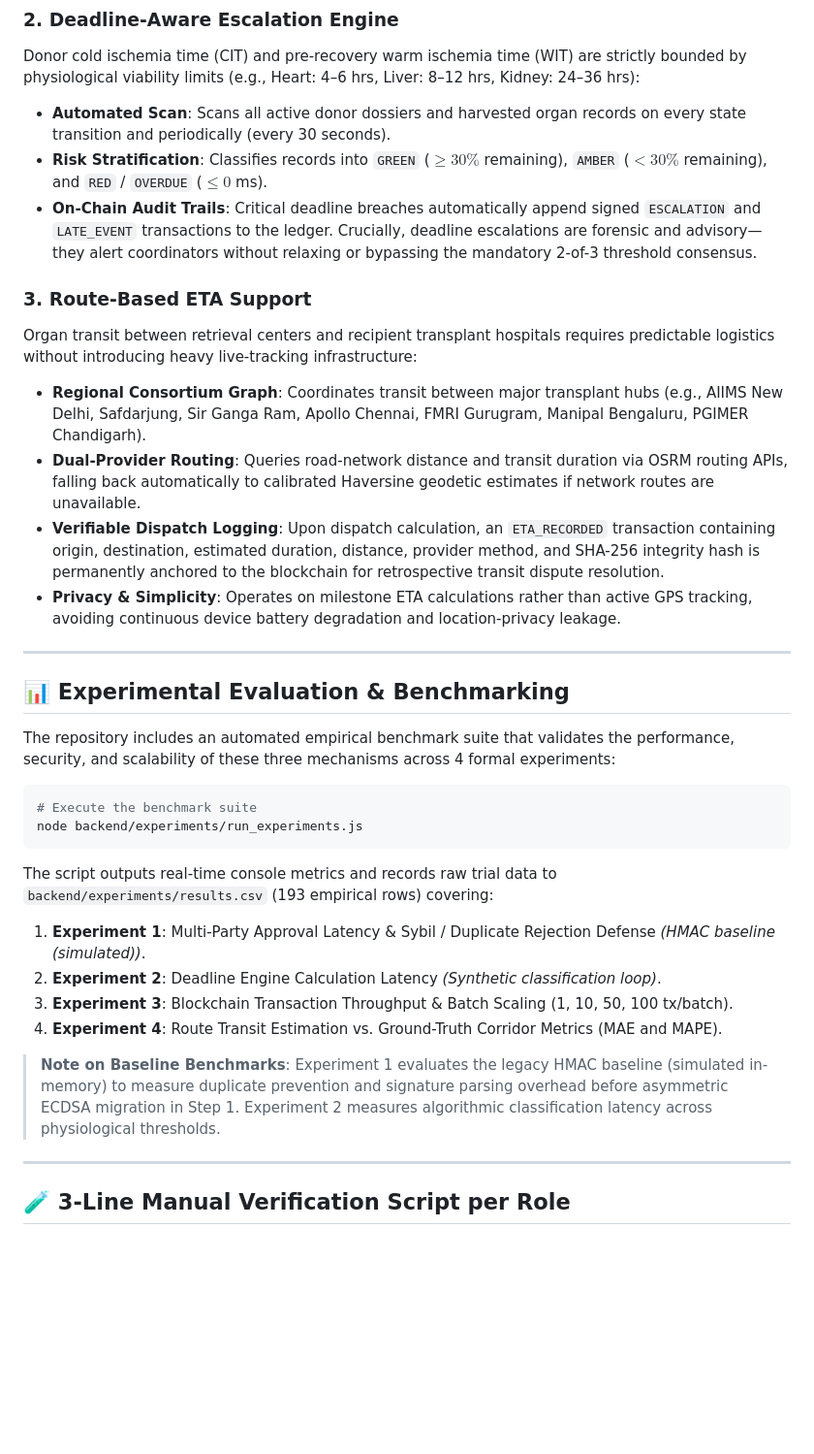
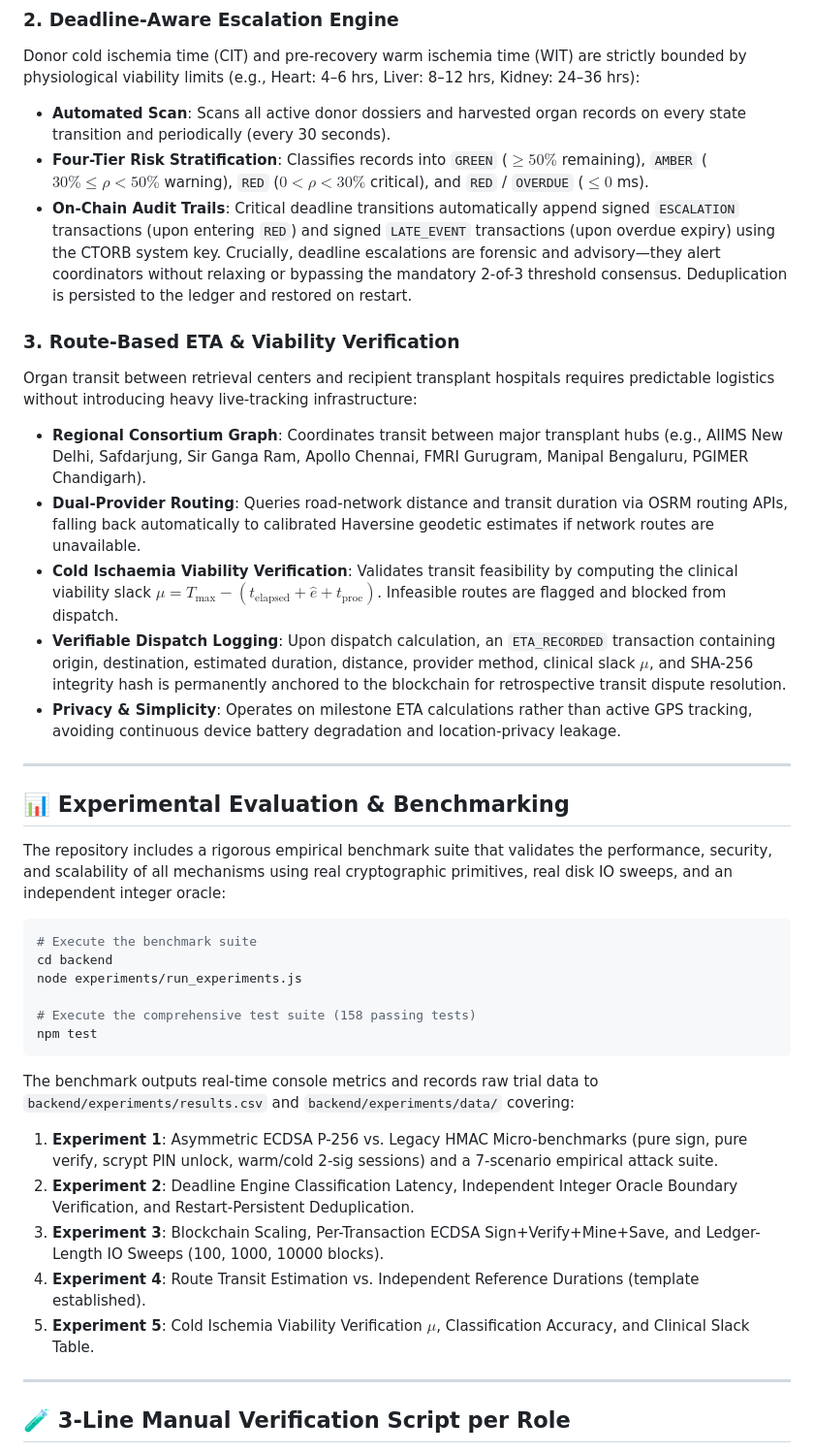
Before and after one commit to Cafi9219/MediChain, a Markdown page: README.md, the part around the change. Shown at 97% size. Drawn GitHub-style; blank space fills up the shorter version.

Commit message:
docs: update README with 4-tier deadline model, viability verification, and test suite instructions

````diff
--- a/README.md
+++ b/README.md
@@ -114,34 +114,38 @@ To eliminate single points of failure, administrative coercion, and unilateral d
 ### 2. Deadline-Aware Escalation Engine
 Donor cold ischemia time (CIT) and pre-recovery warm ischemia time (WIT) are strictly bounded by physiological viability limits (e.g., Heart: 4–6 hrs, Liver: 8–12 hrs, Kidney: 24–36 hrs):
 - **Automated Scan**: Scans all active donor dossiers and harvested organ records on every state transition and periodically (every 30 seconds).
-- **Risk Stratification**: Classifies records into `GREEN` ($\ge 30\%$ remaining), `AMBER` ($< 30\%$ remaining), and `RED` / `OVERDUE` ($\le 0$ ms).
-- **On-Chain Audit Trails**: Critical deadline breaches automatically append signed `ESCALATION` and `LATE_EVENT` transactions to the ledger. Crucially, deadline escalations are forensic and advisory—they alert coordinators without relaxing or bypassing the mandatory 2-of-3 threshold consensus.
+- **Four-Tier Risk Stratification**: Classifies records into `GREEN` ($\ge 50\%$ remaining), `AMBER` ($30\% \le \rho < 50\%$ warning), `RED` ($0 < \rho < 30\%$ critical), and `RED` / `OVERDUE` ($\le 0$ ms).
+- **On-Chain Audit Trails**: Critical deadline transitions automatically append signed `ESCALATION` transactions (upon entering `RED`) and signed `LATE_EVENT` transactions (upon overdue expiry) using the CTORB system key. Crucially, deadline escalations are forensic and advisory—they alert coordinators without relaxing or bypassing the mandatory 2-of-3 threshold consensus. Deduplication is persisted to the ledger and restored on restart.
 
-### 3. Route-Based ETA Support
+### 3. Route-Based ETA & Viability Verification
 Organ transit between retrieval centers and recipient transplant hospitals requires predictable logistics without introducing heavy live-tracking infrastructure:
 - **Regional Consortium Graph**: Coordinates transit between major transplant hubs (e.g., AIIMS New Delhi, Safdarjung, Sir Ganga Ram, Apollo Chennai, FMRI Gurugram, Manipal Bengaluru, PGIMER Chandigarh).
 - **Dual-Provider Routing**: Queries road-network distance and transit duration via OSRM routing APIs, falling back automatically to calibrated Haversine geodetic estimates if network routes are unavailable.
-- **Verifiable Dispatch Logging**: Upon dispatch calculation, an `ETA_RECORDED` transaction containing origin, destination, estimated duration, distance, provider method, and SHA-256 integrity hash is permanently anchored to the blockchain for retrospective transit dispute resolution.
+- **Cold Ischaemia Viability Verification**: Validates transit feasibility by computing the clinical viability slack $\mu = T_{\max} - (t_{\mathrm{elapsed}} + \hat{e} + t_{\mathrm{proc}})$. Infeasible routes are flagged and blocked from dispatch.
+- **Verifiable Dispatch Logging**: Upon dispatch calculation, an `ETA_RECORDED` transaction containing origin, destination, estimated duration, distance, provider method, clinical slack $\mu$, and SHA-256 integrity hash is permanently anchored to the blockchain for retrospective transit dispute resolution.
 - **Privacy & Simplicity**: Operates on milestone ETA calculations rather than active GPS tracking, avoiding continuous device battery degradation and location-privacy leakage.
 
 ---
 
 ## 📊 Experimental Evaluation & Benchmarking
 
-The repository includes an automated empirical benchmark suite that validates the performance, security, and scalability of these three mechanisms across 4 formal experiments:
+The repository includes a rigorous empirical benchmark suite that validates the performance, security, and scalability of all mechanisms using real cryptographic primitives, real disk IO sweeps, and an independent integer oracle:
 
 ```bash
 # Execute the benchmark suite
-node backend/experiments/run_experiments.js
+cd backend
+node experiments/run_experiments.js
+
+# Execute the comprehensive test suite (158 passing tests)
+npm test
 ```
 
-The script outputs real-time console metrics and records raw trial data to `backend/experiments/results.csv` (193 empirical rows) covering:
-1. **Experiment 1**: Multi-Party Approval Latency & Sybil / Duplicate Rejection Defense *(HMAC baseline (simulated))*.
-2. **Experiment 2**: Deadline Engine Calculation Latency *(Synthetic classification loop)*.
-3. **Experiment 3**: Blockchain Transaction Throughput & Batch Scaling (1, 10, 50, 100 tx/batch).
-4. **Experiment 4**: Route Transit Estimation vs. Ground-Truth Corridor Metrics (MAE and MAPE).
-
-> **Note on Baseline Benchmarks**: Experiment 1 evaluates the legacy HMAC baseline (simulated in-memory) to measure duplicate prevention and signature parsing overhead before asymmetric ECDSA migration in Step 1. Experiment 2 measures algorithmic classification latency across physiological thresholds.
+The benchmark outputs real-time console metrics and records raw trial data to `backend/experiments/results.csv` and `backend/experiments/data/` covering:
+1. **Experiment 1**: Asymmetric ECDSA P-256 vs. Legacy HMAC Micro-benchmarks (pure sign, pure verify, scrypt PIN unlock, warm/cold 2-sig sessions) and a 7-scenario empirical attack suite.
+2. **Experiment 2**: Deadline Engine Classification Latency, Independent Integer Oracle Boundary Verification, and Restart-Persistent Deduplication.
+3. **Experiment 3**: Blockchain Scaling, Per-Transaction ECDSA Sign+Verify+Mine+Save, and Ledger-Length IO Sweeps (100, 1000, 10000 blocks).
+4. **Experiment 4**: Route Transit Estimation vs. Independent Reference Durations (template established).
+5. **Experiment 5**: Cold Ischemia Viability Verification $\mu$, Classification Accuracy, and Clinical Slack Table.
 
 ---
 
````
